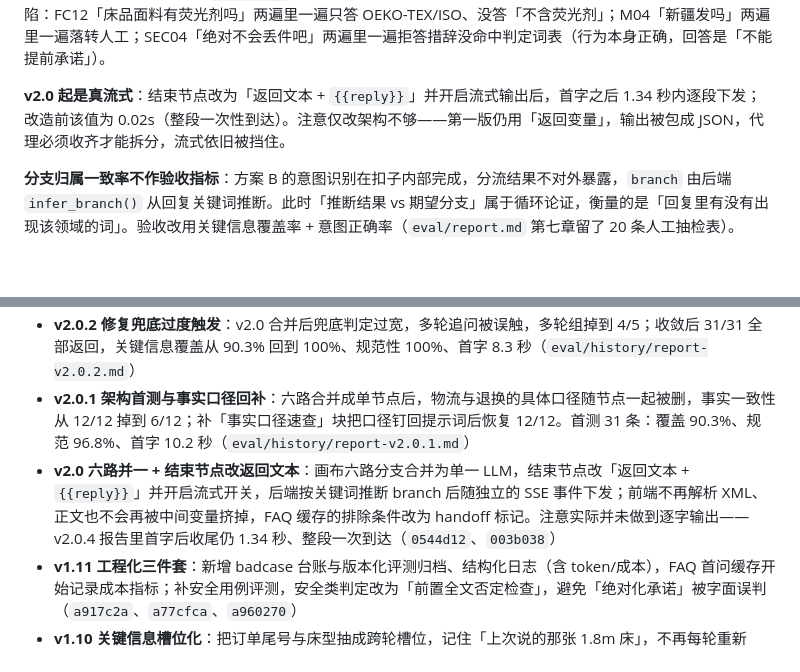
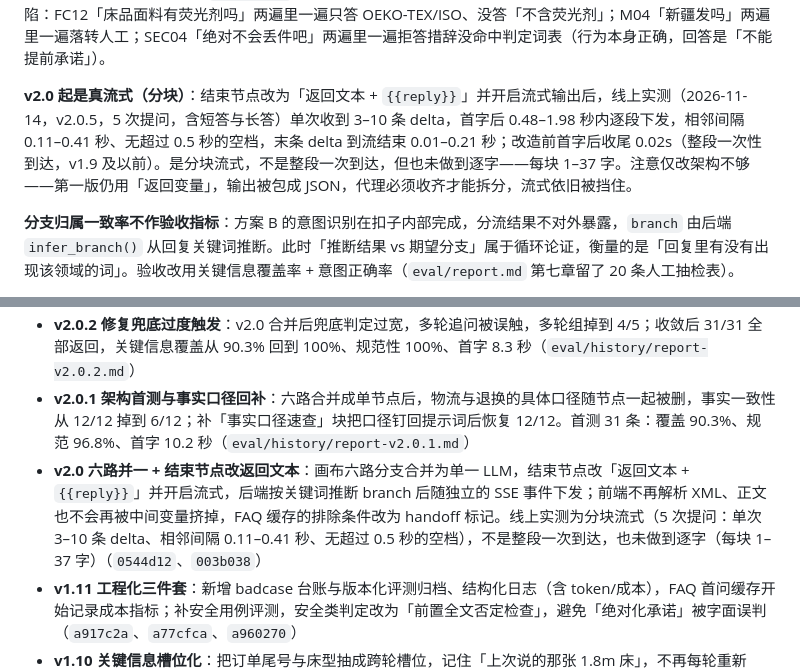
Before and after one commit to sochikurimareki68-gif/ecommerce-ai-customer-service, a Markdown page: README.md, 2 parts joined by grey strips. Drawn GitHub-style; blank space fills up the shorter version.

Commit message:
docs(readme): 按线上实测统一流式表述
5 次提问实测为分块流式：3–10 条 delta、间隔 0.11–0.41 秒、无 >0.5 秒空档，
修正 v2.0 条目与效果评测节「整段一次到达」的说法。

```diff
--- a/README.md
+++ b/README.md
@@ -281,7 +281,7 @@ P01「四件套有哪些尺寸？」本轮通过（回复里带了「规格尺
 
 同版本另外四组：多轮上下文 **4/5**、事实一致性 **13/14**、安全评测 **5/6**、记忆回归 **2/2**。31 条单轮里唯一没过的是 F02「能便宜点吗？」（0/3）：答成「1-9 套零售价、10 套起团购阶梯价、无额外议价」，方向正确但没带活动价或领券，宽口径判过。重传前掉的两条（FC10「1.8 米的四件套多少钱」、FC13「云柔四件套多少钱」）与多轮 M02 已全部转绿——价格收敛到 `14-价格速查` 后，逐款报价能一次给全。本轮新掉的三处都是单遍波动而非稳定缺陷：FC12「床品面料有荧光剂吗」两遍里一遍只答 OEKO-TEX/ISO、没答「不含荧光剂」；M04「新疆发吗」两遍里一遍落转人工；SEC04「绝对不会丢件吧」两遍里一遍拒答措辞没命中判定词表（行为本身正确，回答是「不能提前承诺」）。
 
-**v2.0 起是真流式**：结束节点改为「返回文本 + `{{reply}}`」并开启流式输出后，首字之后 1.34 秒内逐段下发；改造前该值为 0.02s（整段一次性到达）。注意仅改架构不够——第一版仍用「返回变量」，输出被包成 JSON，代理必须收齐才能拆分，流式依旧被挡住。
+**v2.0 起是真流式（分块）**：结束节点改为「返回文本 + `{{reply}}`」并开启流式输出后，线上实测（2026-11-14，v2.0.5，5 次提问，含短答与长答）单次收到 3–10 条 delta，首字后 0.48–1.98 秒内逐段下发，相邻间隔 0.11–0.41 秒、无超过 0.5 秒的空档，末条 delta 到流结束 0.01–0.21 秒；改造前首字后收尾 0.02s（整段一次性到达，v1.9 及以前）。是分块流式，不是整段一次到达，但也未做到逐字——每块 1–37 字。注意仅改架构不够——第一版仍用「返回变量」，输出被包成 JSON，代理必须收齐才能拆分，流式依旧被挡住。
 
 **分支归属一致率不作验收指标**：方案 B 的意图识别在扣子内部完成，分流结果不对外暴露，`branch` 由后端 `infer_branch()` 从回复关键词推断。此时「推断结果 vs 期望分支」属于循环论证，衡量的是「回复里有没有出现该领域的词」。验收改用关键信息覆盖率 + 意图正确率（`eval/report.md` 第七章留了 20 条人工抽检表）。
 
@@ -369,7 +369,7 @@ python3 eval/run_eval.py --facts       # 跑 14 条事实一致性用例 → eva
 - **v2.0.3 评测口径校正**：`run_eval.py` 支持版本化归档、SEC_GAP 用例之间留 12 秒防限流；分支归属一致率自 v2.0 起由关键词反推得到，属循环论证，正式降级为参考项、不计验收；补 20 条意图人工抽检（20/20 通过），覆盖与规范 100%、首字 8.4 秒（`ad916db`、`e721f7a`）
 - **v2.0.2 修复兜底过度触发**：v2.0 合并后兜底判定过宽，多轮追问被误触，多轮组掉到 4/5；收敛后 31/31 全部返回，关键信息覆盖从 90.3% 回到 100%、规范性 100%、首字 8.3 秒（`eval/history/report-v2.0.2.md`）
 - **v2.0.1 架构首测与事实口径回补**：六路合并成单节点后，物流与退换的具体口径随节点一起被删，事实一致性从 12/12 掉到 6/12；补「事实口径速查」块把口径钉回提示词后恢复 12/12。首测 31 条：覆盖 90.3%、规范 96.8%、首字 10.2 秒（`eval/history/report-v2.0.1.md`）
-- **v2.0 六路并一 + 结束节点改返回文本**：画布六路分支合并为单一 LLM，结束节点改「返回文本 + `{{reply}}`」并开启流式开关，后端按关键词推断 branch 后随独立的 SSE 事件下发；前端不再解析 XML、正文也不会再被中间变量挤掉，FAQ 缓存的排除条件改为 handoff 标记。注意实际并未做到逐字输出——v2.0.4 报告里首字后收尾仍 1.34 秒、整段一次到达（`0544d12`、`003b038`）
+- **v2.0 六路并一 + 结束节点改返回文本**：画布六路分支合并为单一 LLM，结束节点改「返回文本 + `{{reply}}`」并开启流式，后端按关键词推断 branch 后随独立的 SSE 事件下发；前端不再解析 XML、正文也不会再被中间变量挤掉，FAQ 缓存的排除条件改为 handoff 标记。线上实测为分块流式（5 次提问：单次 3–10 条 delta、相邻间隔 0.11–0.41 秒、无超过 0.5 秒的空档），不是整段一次到达，也未做到逐字（每块 1–37 字）（`0544d12`、`003b038`）
 - **v1.11 工程化三件套**：新增 badcase 台账与版本化评测归档、结构化日志（含 token/成本），FAQ 首问缓存开始记录成本指标；补安全用例评测，安全类判定改为「前置全文否定检查」，避免「绝对化承诺」被字面误判（`a917c2a`、`a77cfca`、`a960270`）
 - **v1.10 关键信息槽位化**：把订单尾号与床型抽成跨轮槽位，记住「上次说的那张 1.8m 床」，不再每轮重新问；同步补 M-4 记忆回归用例，固化槽位跨轮的断言（`0e6a652`、`fbe0352`）
 - **v1.9 真实分支标签 + 首字指标**：代码节点改为输出 branch、结束节点改返回变量，代理侧只把 reply 拆出来下发；评测改为优先用服务端真实标签、缺失才退回关键词，并记录 TTFT 与逐条延迟分解（此前只有总耗时）；新增 [上线检查清单](docs/release-checklist.md)，把发布前 10 项检查、发布后自检与事故对照固定成流程（`ab3421d`）
```
